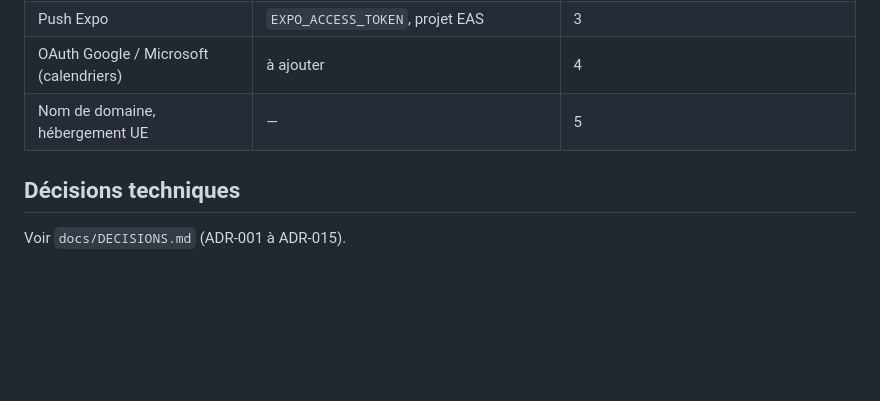
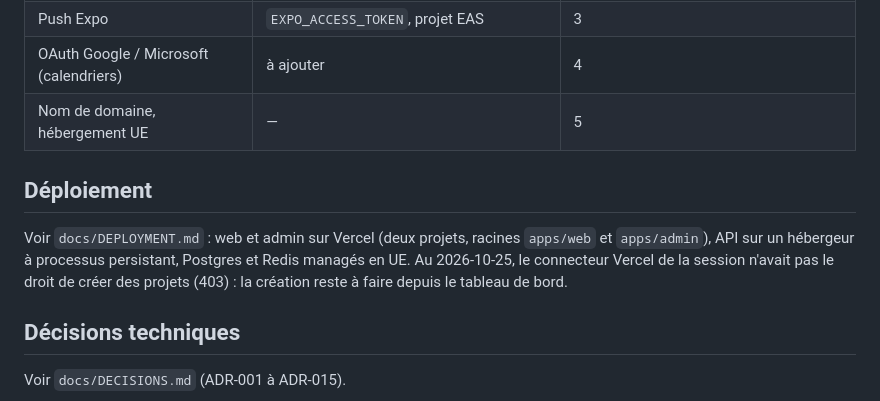
Before and after one commit to valorcia/App-couple, a Markdown page: DEVELOPMENT_STATUS.md, the part around the change. Rendered like a GitHub page; blank space fills up the shorter version.

```diff
--- a/DEVELOPMENT_STATUS.md
+++ b/DEVELOPMENT_STATUS.md
@@ -83,6 +83,9 @@ Dernière mise à jour : 2026-10-25 — Phases 1, 2 et 3 terminées. **Phase 4 (
 | OAuth Google / Microsoft (calendriers) | à ajouter | 4 |
 | Nom de domaine, hébergement UE | — | 5 |
 
+## Déploiement
+Voir `docs/DEPLOYMENT.md` : web et admin sur Vercel (deux projets, racines `apps/web` et `apps/admin`), API sur un hébergeur à processus persistant, Postgres et Redis managés en UE. Au 2026-10-25, le connecteur Vercel de la session n'avait pas le droit de créer des projets (403) : la création reste à faire depuis le tableau de bord.
+
 ## Décisions techniques
 Voir `docs/DECISIONS.md` (ADR-001 à ADR-015).
 
```
Also changed, not shown: docs/DEPLOYMENT.md (added, +77 -0 lines).
